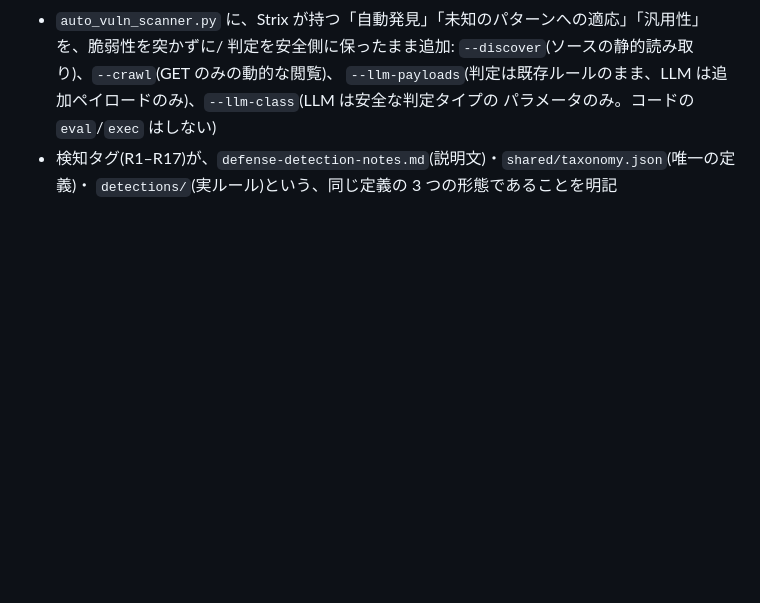
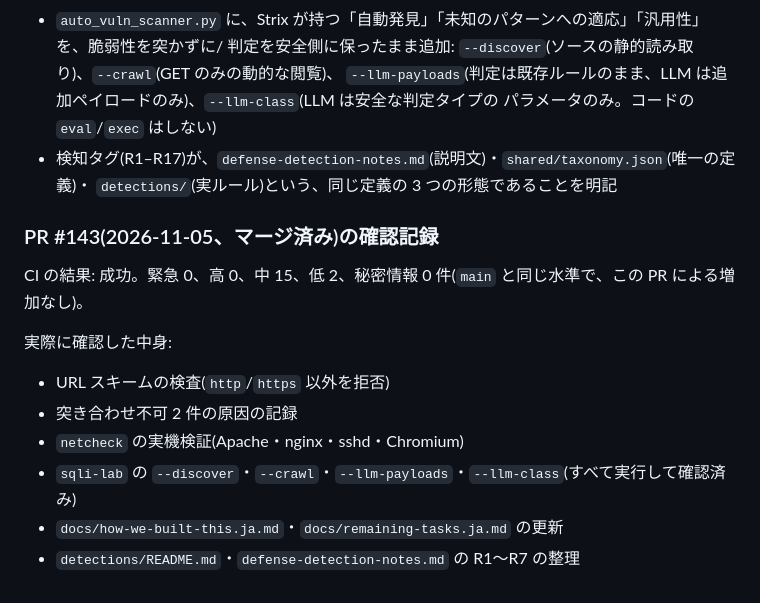
Before and after one commit to w-index-m/ai-agent-attack-defense, a Markdown page: docs/remaining-tasks.ja.md, the part around the change. GitHub-like rendering; blank space fills up the shorter version.

Commit message:
docs: PR #143 の確認記録(CI 結果・確認済みの中身)を残タスク一覧に追記
Co-Authored-By: Claude Sonnet 5 <noreply@anthropic.com>
Claude-Session: https://claude.ai/code/session_01WU7RygKQLoovxcYWuJ7dMK

```diff
--- a/docs/remaining-tasks.ja.md
+++ b/docs/remaining-tasks.ja.md
@@ -79,3 +79,15 @@ Trivy/gitleaks/Semgrep の CI 警告、`netcheck`・`sqli-lab` の実機検証
   パラメータのみ。コードの `eval`/`exec` はしない)
 - 検知タグ(R1–R17)が、`defense-detection-notes.md`(説明文)・`shared/taxonomy.json`(唯一の定義)・
   `detections/`(実ルール)という、同じ定義の 3 つの形態であることを明記
+
+### PR #143(2026-11-05、マージ済み)の確認記録
+
+CI の結果: 成功。緊急 0、高 0、中 15、低 2、秘密情報 0 件(`main` と同じ水準で、この PR による増加なし)。
+
+実際に確認した中身:
+- URL スキームの検査(`http`/`https` 以外を拒否)
+- 突き合わせ不可 2 件の原因の記録
+- `netcheck` の実機検証(Apache・nginx・sshd・Chromium)
+- `sqli-lab` の `--discover`・`--crawl`・`--llm-payloads`・`--llm-class`(すべて実行して確認済み)
+- `docs/how-we-built-this.ja.md`・`docs/remaining-tasks.ja.md` の更新
+- `detections/README.md`・`defense-detection-notes.md` の R1〜R7 の整理
```
